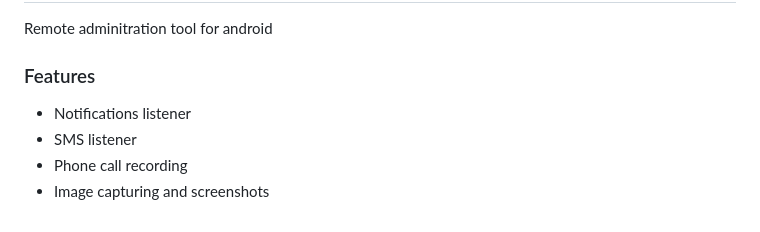
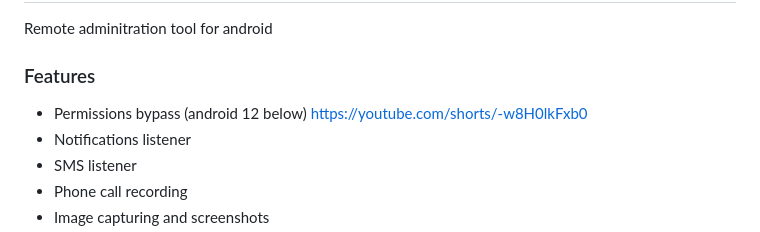
Before and after one commit to Tomiwa-Ot/moukthar, a Markdown page: README.md, the part around the change. Drawn GitHub-style.

```diff
--- a/README.md
+++ b/README.md
@@ -2,6 +2,7 @@
 Remote adminitration tool for android
 
 ### Features
+- Permissions bypass (android 12 below) https://youtube.com/shorts/-w8H0lkFxb0
 - Notifications listener
 - SMS listener
 - Phone call recording
```
